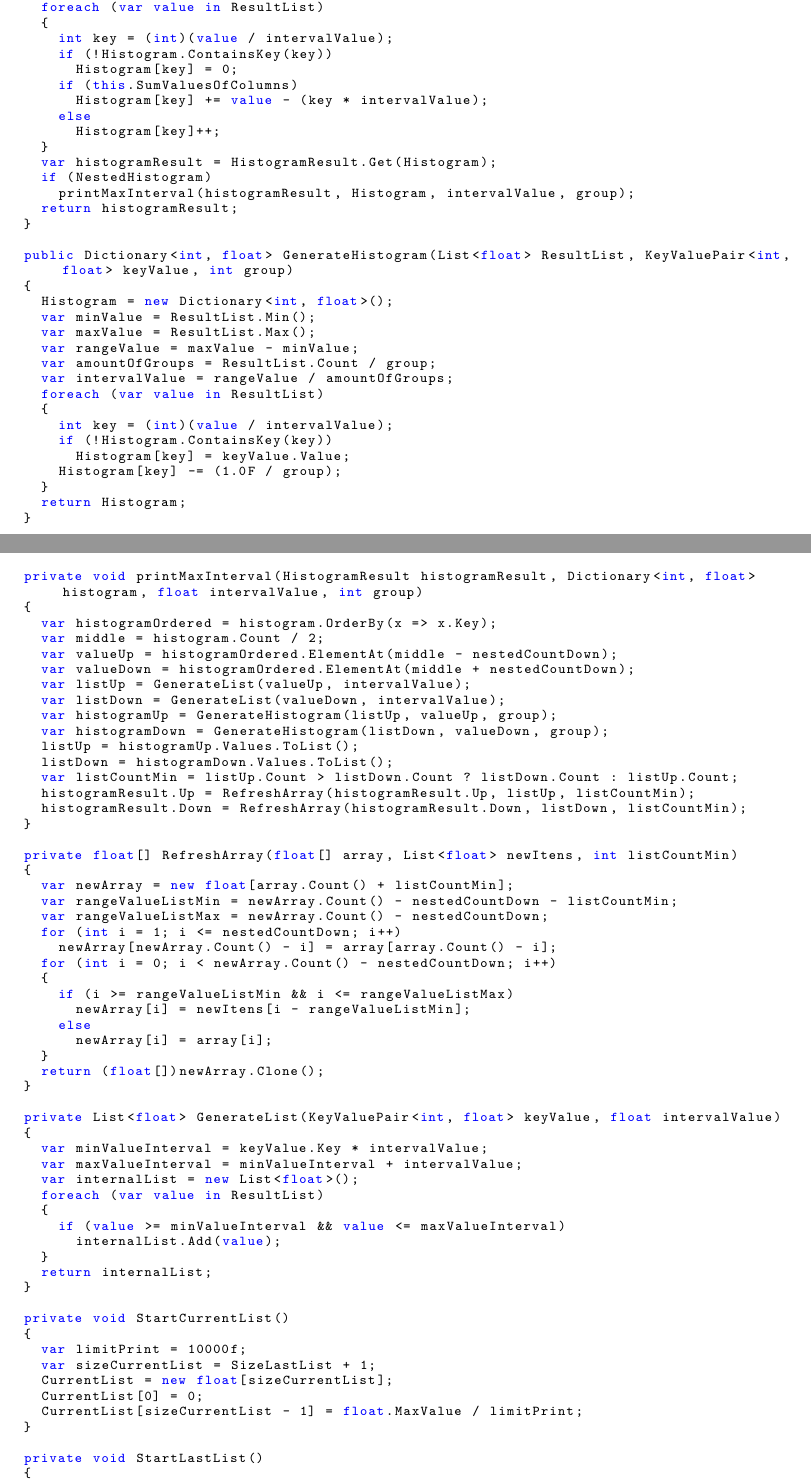
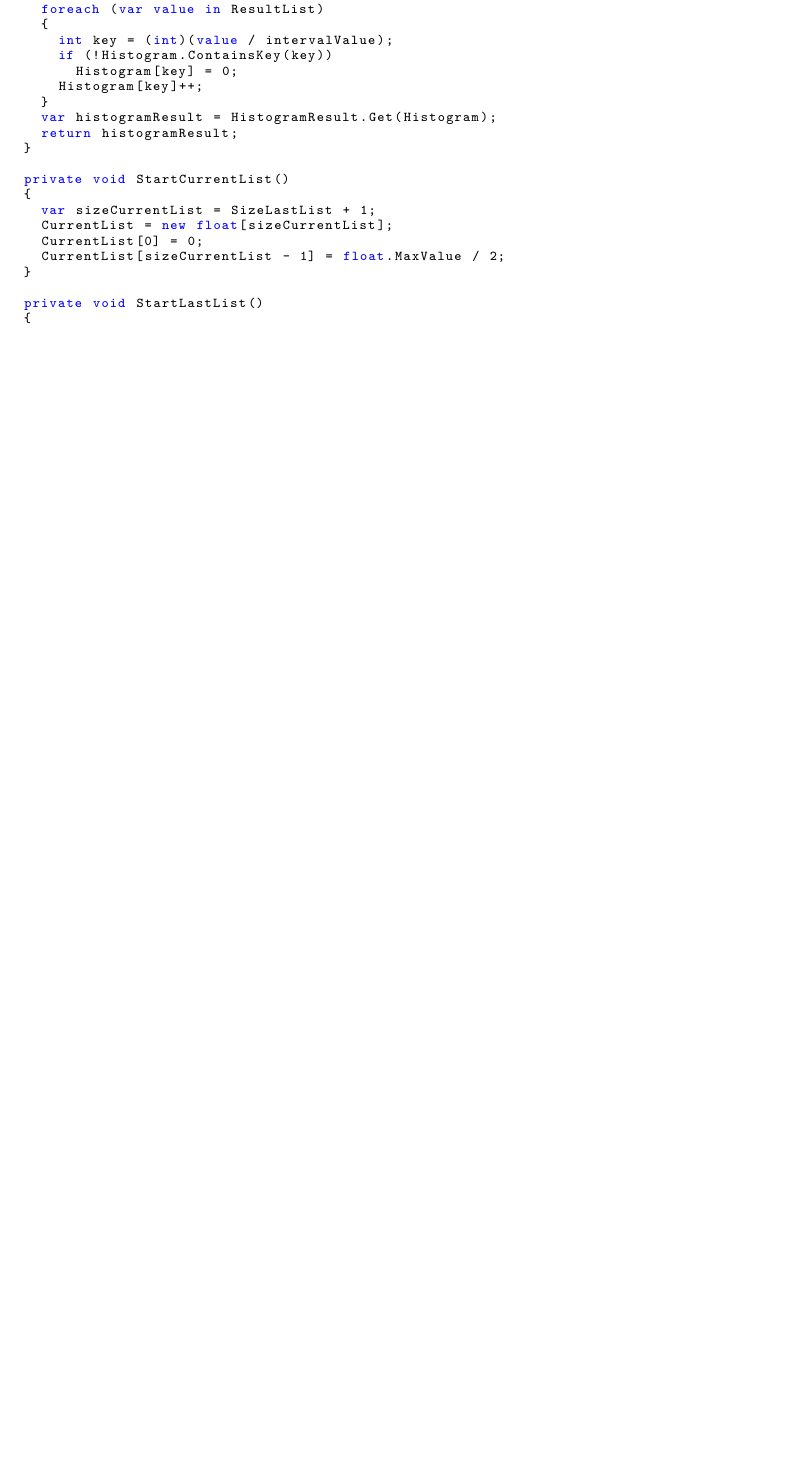
Before and after one commit to RenStu/logic, a LaTeX thesis (Article/main.tex, which reads Article/sections/appendix_a.tex): two parts of pages 34 and 35 of 36 before the commit and part of page 34 of 35 after it, the two joined at a grey line, cut so that both start at the same text, the shorter picture padded with empty space. Compiled offline with pdfLaTeX.

Commit message:
updated subsection of the quantum leap and appendix_a

```diff
--- a/Article/sections/appendix_a.tex
+++ b/Article/sections/appendix_a.tex
@@ -498,93 +487,21 @@ public class NumbsOfCentralLimitTheorem
       int key = (int)(value / intervalValue);
       if (!Histogram.ContainsKey(key))
         Histogram[key] = 0;
-      if (this.SumValuesOfColumns)
-        Histogram[key] += value - (key * intervalValue);
-      else
-        Histogram[key]++;
+      Histogram[key]++;
     }
     var histogramResult = HistogramResult.Get(Histogram);
-    if (NestedHistogram)
-      printMaxInterval(histogramResult, Histogram, intervalValue, group);
     return histogramResult;
-  }
-
-  public Dictionary<int, float> GenerateHistogram(List<float> ResultList, KeyValuePair<int, float> keyValue, int group)
-  {
-    Histogram = new Dictionary<int, float>();
-    var minValue = ResultList.Min();
-    var maxValue = ResultList.Max();
-    var rangeValue = maxValue - minValue;
-    var amountOfGroups = ResultList.Count / group;
-    var intervalValue = rangeValue / amountOfGroups;
-    foreach (var value in ResultList)
-    {
-      int key = (int)(value / intervalValue);
-      if (!Histogram.ContainsKey(key))
-        Histogram[key] = keyValue.Value;
-      Histogram[key] -= (1.0F / group);
-    }
-    return Histogram;
-  }
-
-  private void printMaxInterval(HistogramResult histogramResult, Dictionary<int, float> histogram, float intervalValue, int group)
-  {
-    var histogramOrdered = histogram.OrderBy(x => x.Key);
-    var middle = histogram.Count / 2;
-    var valueUp = histogramOrdered.ElementAt(middle - nestedCountDown);
-    var valueDown = histogramOrdered.ElementAt(middle + nestedCountDown);
-    var listUp = GenerateList(valueUp, intervalValue);
-    var listDown = GenerateList(valueDown, intervalValue);
-    var histogramUp = GenerateHistogram(listUp, valueUp, group);
-    var histogramDown = GenerateHistogram(listDown, valueDown, group);
-    listUp = histogramUp.Values.ToList();
-    listDown = histogramDown.Values.ToList();
-    var listCountMin = listUp.Count > listDown.Count ? listDown.Count : listUp.Count;
-    histogramResult.Up = RefreshArray(histogramResult.Up, listUp, listCountMin);
-    histogramResult.Down = RefreshArray(histogramResult.Down, listDown, listCountMin);
-  }
-
-  private float[] RefreshArray(float[] array, List<float> newItens, int listCountMin)
-  {
-    var newArray = new float[array.Count() + listCountMin];
-    var rangeValueListMin = newArray.Count() - nestedCountDown - listCountMin;
-    var rangeValueListMax = newArray.Count() - nestedCountDown;
-    for (int i = 1; i <= nestedCountDown; i++)
-      newArray[newArray.Count() - i] = array[array.Count() - i];
-    for (int i = 0; i < newArray.Count() - nestedCountDown; i++)
-    {
-      if (i >= rangeValueListMin && i <= rangeValueListMax)
-        newArray[i] = newItens[i - rangeValueListMin];
-      else
-        newArray[i] = array[i];
-    }
-    return (float[])newArray.Clone();
-  }
-
-  private List<float> GenerateList(KeyValuePair<int, float> keyValue, float intervalValue)
-  {
-    var minValueInterval = keyValue.Key * intervalValue;
-    var maxValueInterval = minValueInterval + intervalValue;
-    var internalList = new List<float>();
-    foreach (var value in ResultList)
-    {
-      if (value >= minValueInterval && value <= maxValueInterval)
-        internalList.Add(value);
-    }
-    return internalList;
   }
 
   private void StartCurrentList()
   {
-    var limitPrint = 10000f;
     var sizeCurrentList = SizeLastList + 1;
     CurrentList = new float[sizeCurrentList];
     CurrentList[0] = 0;
-    CurrentList[sizeCurrentList - 1] = float.MaxValue / limitPrint;
+    CurrentList[sizeCurrentList - 1] = float.MaxValue / 2;
   }
 
   private void StartLastList()
   {
-    var limitPrint = 10000f;
     LastList = new float[SizeLastList];
     LastList[0] = 0;
```
Also changed, not shown: Article/sections/1_3_consciousness.tex (+19 -27 lines), Article/sections/references.bib (+0 -10 lines), Article/main.pdf, Article/sections/images/99_range_percent_chart.jpg (deleted), Article/sections/images/consciousness_coexistence_waves.jpg (deleted), Article/sections/images/consciousness_space_subconscious_observation.jpg (deleted), Article/sections/images/consciousness_space_subconscious_observation_jump.jpg, Article/sections/appendix_a.tex (15 more changed lines), 1 other file.
